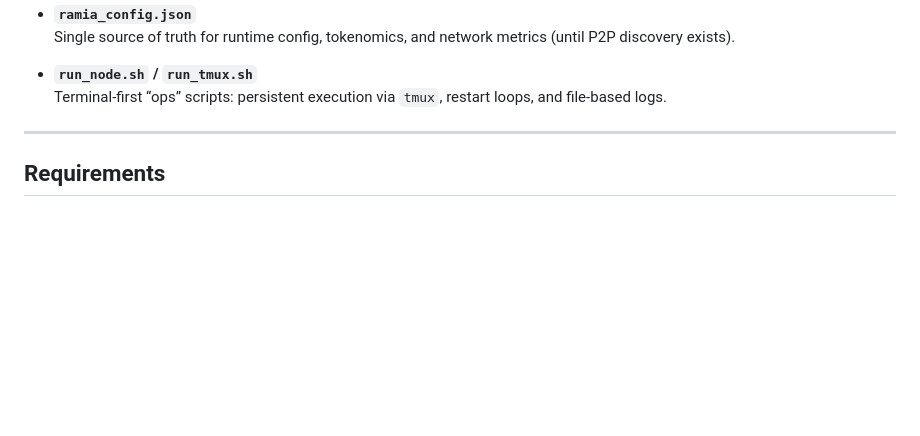
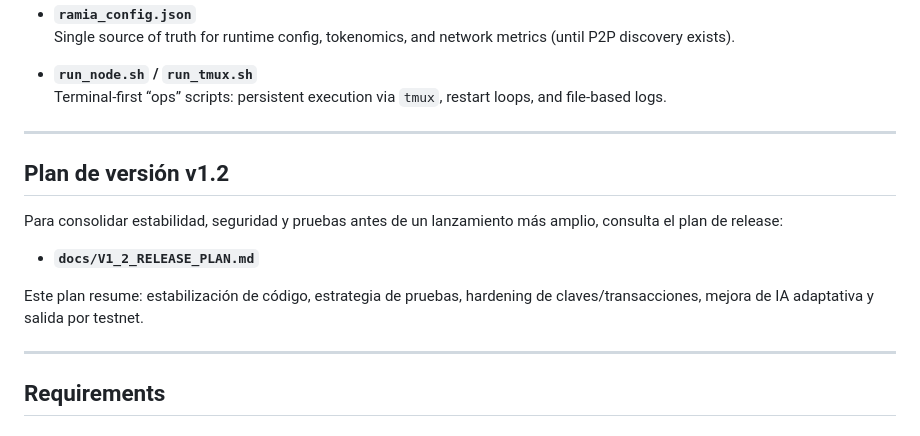
Before and after one commit to rami-mahdi647/RamIA, a Markdown page: README.md, the part around the change. Rendered like a GitHub page; blank space fills up the shorter version.

Commit message:
docs: add v1.2 release plan and link from README

```diff
--- a/README.md
+++ b/README.md
@@ -30,6 +30,17 @@ It wraps a minimal chain engine (`aichain.py`) with an **AI Guardian** safety la
 
 - **`run_node.sh` / `run_tmux.sh`**
   Terminal-first “ops” scripts: persistent execution via `tmux`, restart loops, and file-based logs.
+
+---
+
+
+## Plan de versión v1.2
+
+Para consolidar estabilidad, seguridad y pruebas antes de un lanzamiento más amplio, consulta el plan de release:
+
+- **`docs/V1_2_RELEASE_PLAN.md`**
+
+Este plan resume: estabilización de código, estrategia de pruebas, hardening de claves/transacciones, mejora de IA adaptativa y salida por testnet.
 
 ---
 
```
Also changed, not shown: docs/V1_2_RELEASE_PLAN.md (added, +120 -0 lines).
